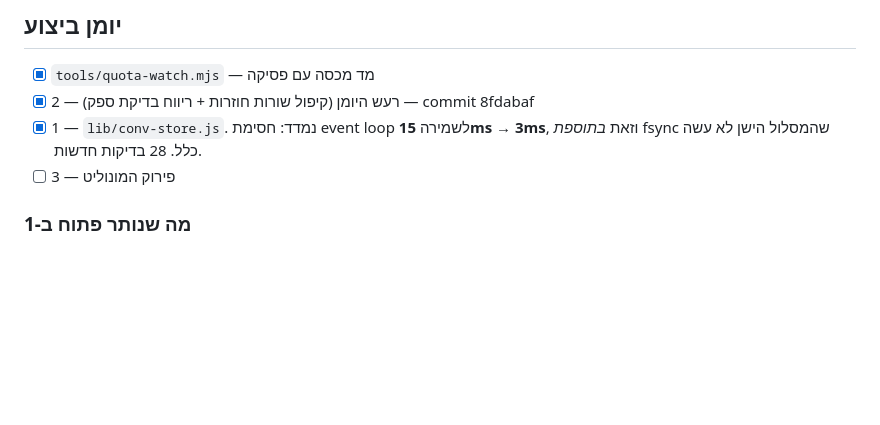
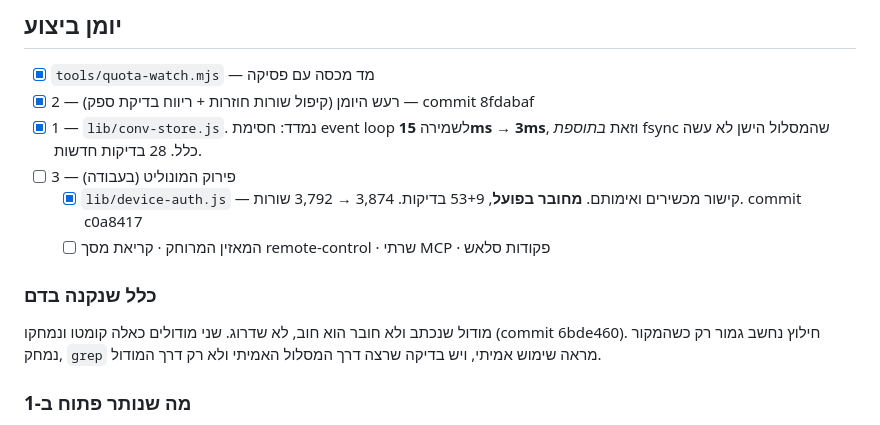
Before and after one commit to yaliby/Ai_linux_gui, a Markdown page: .claude/UPGRADE.md, the part around the change. Drawn GitHub-style; blank space fills up the shorter version.

Commit message:
יומן השדרוג: מצב פירוק המונוליט
Co-Authored-By: Claude Opus 5 <noreply@anthropic.com>

```diff
--- a/.claude/UPGRADE.md
+++ b/.claude/UPGRADE.md
@@ -56,7 +56,15 @@
 - [x] 2 — רעש היומן (קיפול שורות חוזרות + ריווח בדיקת ספק) — commit 8fdabaf
 - [x] 1 — `lib/conv-store.js`. נמדד: חסימת event loop לשמירה **15ms → 3ms**,
       וזאת *בתוספת* fsync שהמסלול הישן לא עשה כלל. 28 בדיקות חדשות.
-- [ ] 3 — פירוק המונוליט
+- [ ] 3 — פירוק המונוליט (בעבודה)
+  - [x] `lib/device-auth.js` — קישור מכשירים ואימותם. **מחובר בפועל**,
+        53+9 בדיקות. 3,874 → 3,792 שורות. commit c0a8417
+  - [ ] המאזין המרוחק · קריאת מסך remote-control · שרתי MCP · פקודות סלאש
+
+### כלל שנקנה בדם
+מודול שנכתב ולא חובר הוא חוב, לא שדרוג. שני מודולים כאלה קומטו ונמחקו
+(commit 6bde460). חילוץ נחשב גמור רק כשהמקור נמחק, `grep` מראה שימוש אמיתי,
+ויש בדיקה שרצה דרך המסלול האמיתי ולא רק דרך המודול.
 
 ### מה שנותר פתוח ב-1
 היתרה של 3ms היא `JSON.stringify` — הדבר היחיד במסלול שחייב לרוץ על החוט
```
